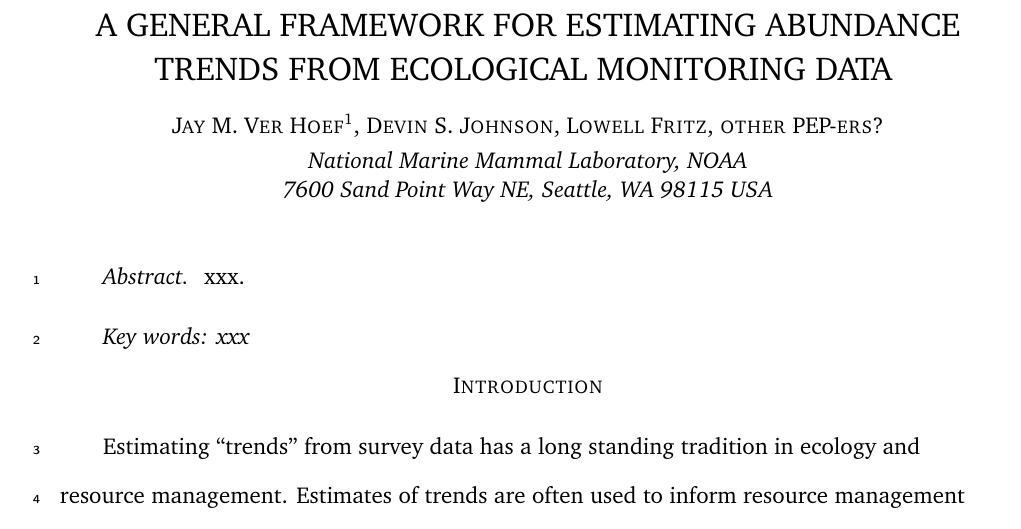
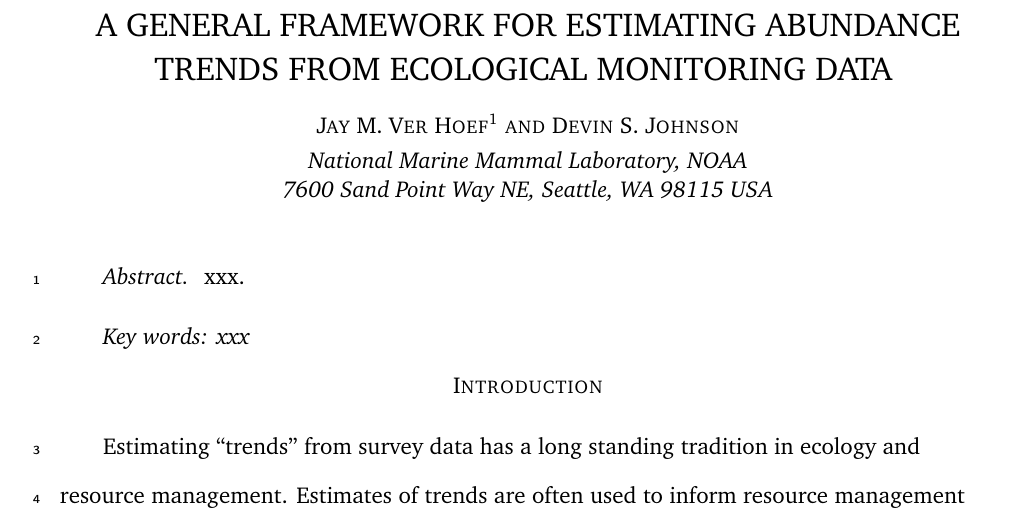
Before and after one commit to NMML/Trend-Estimation-paper, a LaTeX document (trends.tex): part of the page, cut so that both start at the same text. Compiled offline with pdfLaTeX.

Commit message:
Some small changes to the tex file

```diff
--- a/trends.tex
+++ b/trends.tex
@@ -28,7 +28,7 @@
 \Large A GENERAL FRAMEWORK FOR ESTIMATING ABUNDANCE TRENDS FROM ECOLOGICAL MONITORING DATA
 \bigskip\\
 \normalsize
-{\sc Jay M. Ver Hoef\footnotemark[1], Devin S. Johnson, Lowell Fritz, other PEP-ers?}\smallskip\\
+{\sc Jay M. Ver Hoef\footnotemark[1] and Devin S. Johnson}\smallskip\\
 {\em National Marine Mammal Laboratory, NOAA\\
 7600 Sand Point Way NE, Seattle,
 WA 98115 USA }\\ \medskip
```
